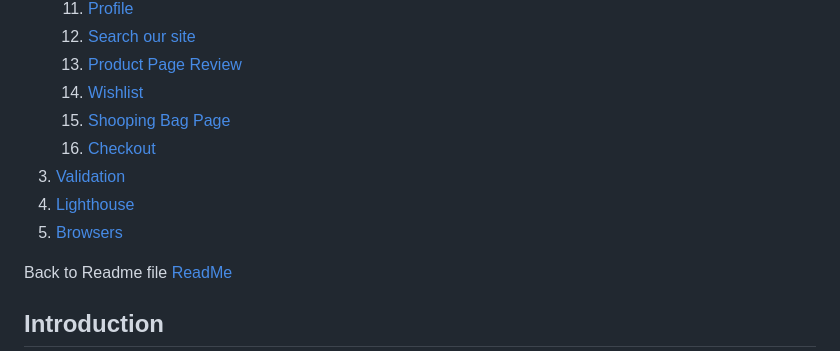
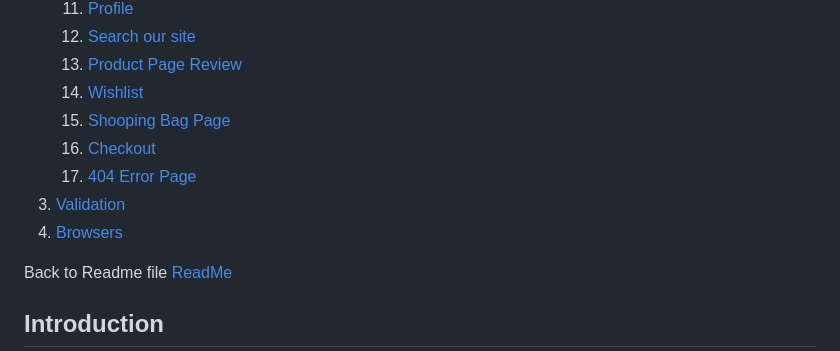
Before and after one commit to TCaldato/iphilosophy_store, a Markdown page: TESTING.md, the part around the change printed below. Drawn GitHub-style.

```diff
--- a/TESTING.md
+++ b/TESTING.md
@@ -20,9 +20,9 @@
     14. [Wishlist](#wishlist)
     15. [Shooping Bag Page](#shooping-bag-page)
     16. [Checkout](#checkout)
+    17. [404 Error Page](#404-error-page)
 3. [Validation](#validation)
-4. [Lighthouse](#lighthouse)
-5. [Browsers](#browsers)
+4. [Browsers](#browsers)
 
 Back to Readme file [ReadMe](README.md)
 
```
Also changed, not shown: other parts of TESTING.md (+33 -4 lines), README.md (+8 -1 lines), media/readme/am-i-responsive.jpg (added), media/readme/external-source.jpg (added), media/readme/footer-strategies.jpg, media/testing/page-404.jpg (added), 5 other files.
